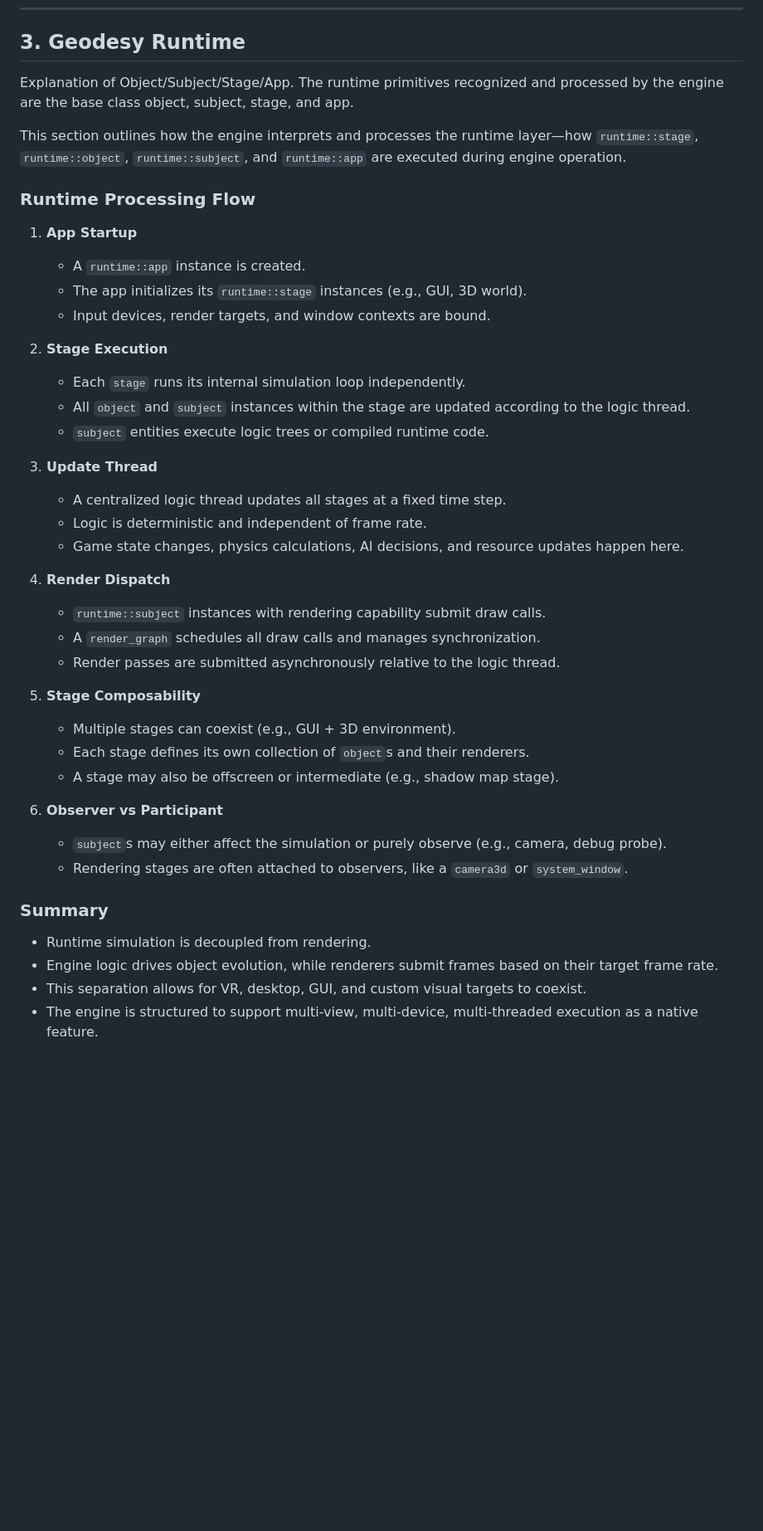
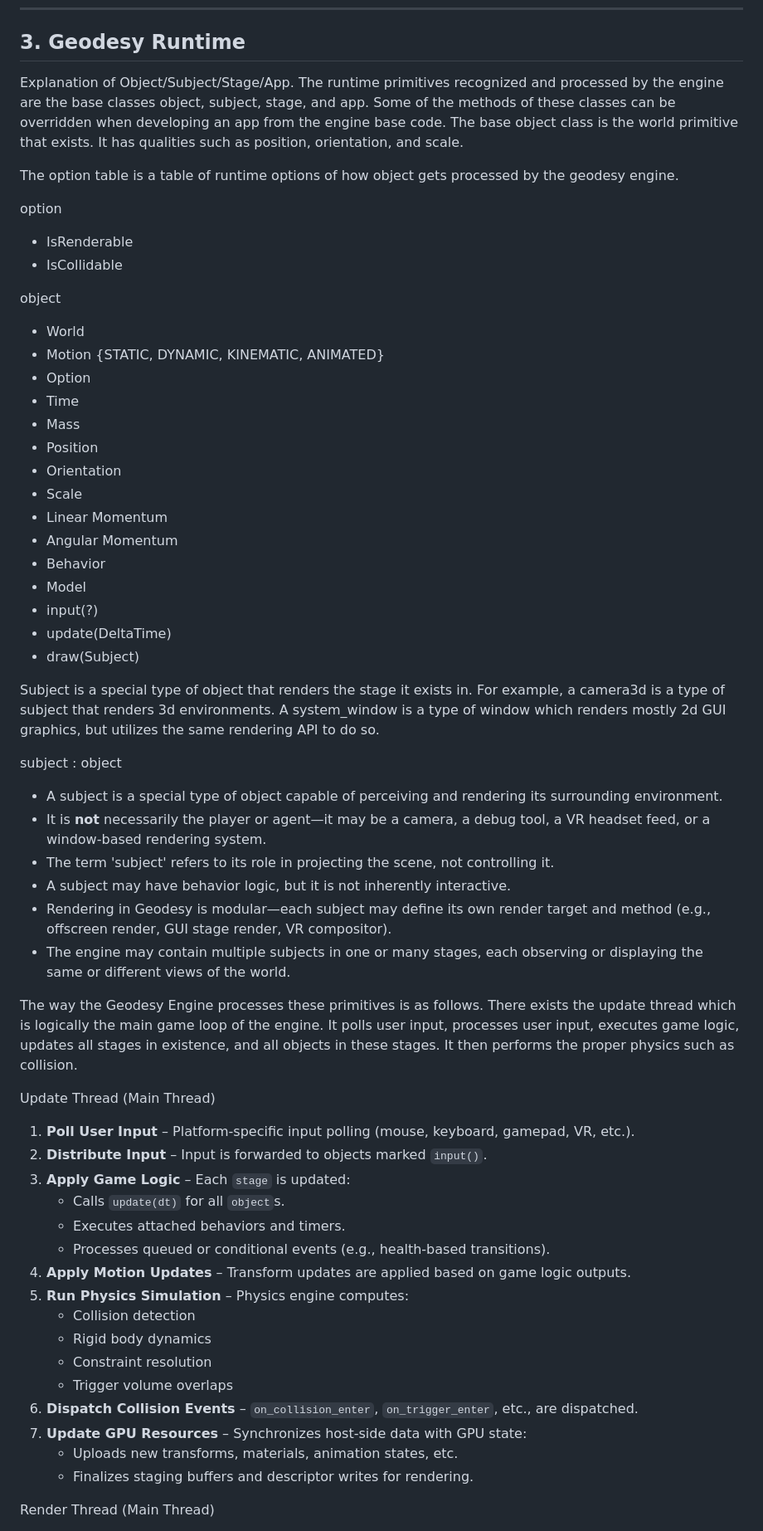
Before and after one commit to FermionicChaos/geodesy, a Markdown page: doc/design/TheGeodesyEngine.md, the part around one of its changes. Shown at 83% size. Drawn GitHub-style; blank space fills up the shorter version.

```diff
--- a/doc/design/TheGeodesyEngine.md
+++ b/doc/design/TheGeodesyEngine.md
@@ -203,53 +217,64 @@ All `gpu` types are intended to be constructed through `gpu::device` factories a
 
 ## 3. Geodesy Runtime
 
-Explanation of Object/Subject/Stage/App. The runtime primitives recognized and processed by the engine are the base class object, subject, stage, and app.
+Explanation of Object/Subject/Stage/App. The runtime primitives recognized and processed by the engine are the base classes object, subject, stage, and app. Some of the methods of these classes can be overridden when developing an app from the engine base code. The base object class is the world primitive that exists. It has qualities such as position, orientation, and scale.
 
+The option table is a table of runtime options of how object gets processed by the geodesy engine.
 
+option
 
-This section outlines how the engine interprets and processes the runtime layer—how `runtime::stage`, `runtime::object`, `runtime::subject`, and `runtime::app` are executed during engine operation.
+- IsRenderable
+- IsCollidable
 
-### Runtime Processing Flow
+object
 
-1. **App Startup**
+- World
+- Motion {STATIC, DYNAMIC, KINEMATIC, ANIMATED}
+- Option
+- Time
+- Mass
+- Position
+- Orientation
+- Scale
+- Linear Momentum
+- Angular Momentum
+- Behavior
+- Model
+- input(?)
+- update(DeltaTime)
+- draw(Subject)
 
-   - A `runtime::app` instance is created.
-   - The app initializes its `runtime::stage` instances (e.g., GUI, 3D world).
-   - Input devices, render targets, and window contexts are bound.
+Subject is a special type of object that renders the stage it exists in. For example, a camera3d is a type of subject that renders 3d environments. A system\_window is a type of window which renders mostly 2d GUI graphics, but utilizes the same rendering API to do so.
 
-2. **Stage Execution**
+subject : object
 
-   - Each `stage` runs its internal simulation loop independently.
-   - All `object` and `subject` instances within the stage are updated according to the logic thread.
-   - `subject` entities execute logic trees or compiled runtime code.
+- A subject is a special type of object capable of perceiving and rendering its surrounding environment.
+- It is **not** necessarily the player or agent—it may be a camera, a debug tool, a VR headset feed, or a window-based rendering system.
+- The term 'subject' refers to its role in projecting the scene, not controlling it.
+- A subject may have behavior logic, but it is not inherently interactive.
+- Rendering in Geodesy is modular—each subject may define its own render target and method (e.g., offscreen render, GUI stage render, VR compositor).
+- The engine may contain multiple subjects in one or many stages, each observing or displaying the same or different views of the world.
 
-3. **Update Thread**
+The way the Geodesy Engine processes these primitives is as follows. There exists the update thread which is logically the main game loop of the engine. It polls user input, processes user input, executes game logic, updates all stages in existence, and all objects in these stages. It then performs the proper physics such as collision.&#x20;
 
-   - A centralized logic thread updates all stages at a fixed time step.
-   - Logic is deterministic and independent of frame rate.
-   - Game state changes, physics calculations, AI decisions, and resource updates happen here.
+Update Thread (Main Thread)
 
-4. **Render Dispatch**
+1. **Poll User Input** – Platform-specific input polling (mouse, keyboard, gamepad, VR, etc.).
+2. **Distribute Input** – Input is forwarded to objects marked `input()`.
+3. **Apply Game Logic** – Each `stage` is updated:
+   - Calls `update(dt)` for all `object`s.
+   - Executes attached behaviors and timers.
+   - Processes queued or conditional events (e.g., health-based transitions).
+4. **Apply Motion Updates** – Transform updates are applied based on game logic outputs.
+5. **Run Physics Simulation** – Physics engine computes:
+   - Collision detection
+   - Rigid body dynamics
+   - Constraint resolution
+   - Trigger volume overlaps
+6. **Dispatch Collision Events** – `on_collision_enter`, `on_trigger_enter`, etc., are dispatched.
+7. **Update GPU Resources** – Synchronizes host-side data with GPU state:
+   - Uploads new transforms, materials, animation states, etc.
+   - Finalizes staging buffers and descriptor writes for rendering.
 
-   - `runtime::subject` instances with rendering capability submit draw calls.
-   - A `render_graph` schedules all draw calls and manages synchronization.
-   - Render passes are submitted asynchronously relative to the logic thread.
+Render Thread (Main Thread)
 
-5. **Stage Composability**
-
-   - Multiple stages can coexist (e.g., GUI + 3D environment).
-   - Each stage defines its own collection of `object`s and their renderers.
-   - A stage may also be offscreen or intermediate (e.g., shadow map stage).
-
-6. **Observer vs Participant**
-
-   - `subject`s may either affect the simulation or purely observe (e.g., camera, debug probe).
-   - Rendering stages are often attached to observers, like a `camera3d` or `system_window`.
-
-### Summary
-
-- Runtime simulation is decoupled from rendering.
-- Engine logic drives object evolution, while renderers submit frames based on their target frame rate.
-- This separation allows for VR, desktop, GUI, and custom visual targets to coexist.
-- The engine is structured to support multi-view, multi-device, multi-threaded execution as a native feature.
-
```
Also changed, not shown: other parts of doc/design/TheGeodesyEngine.md (+15 -16 lines).
